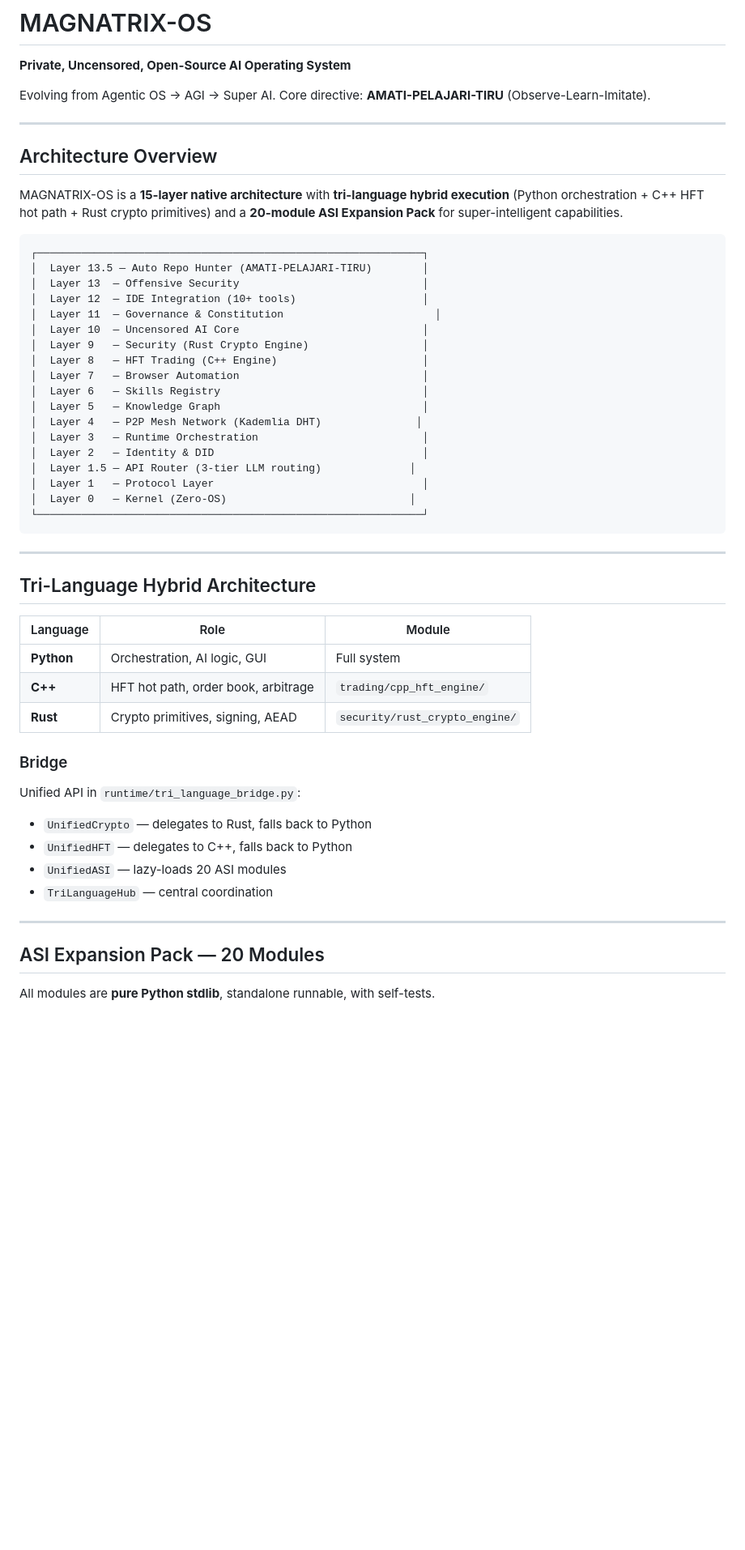
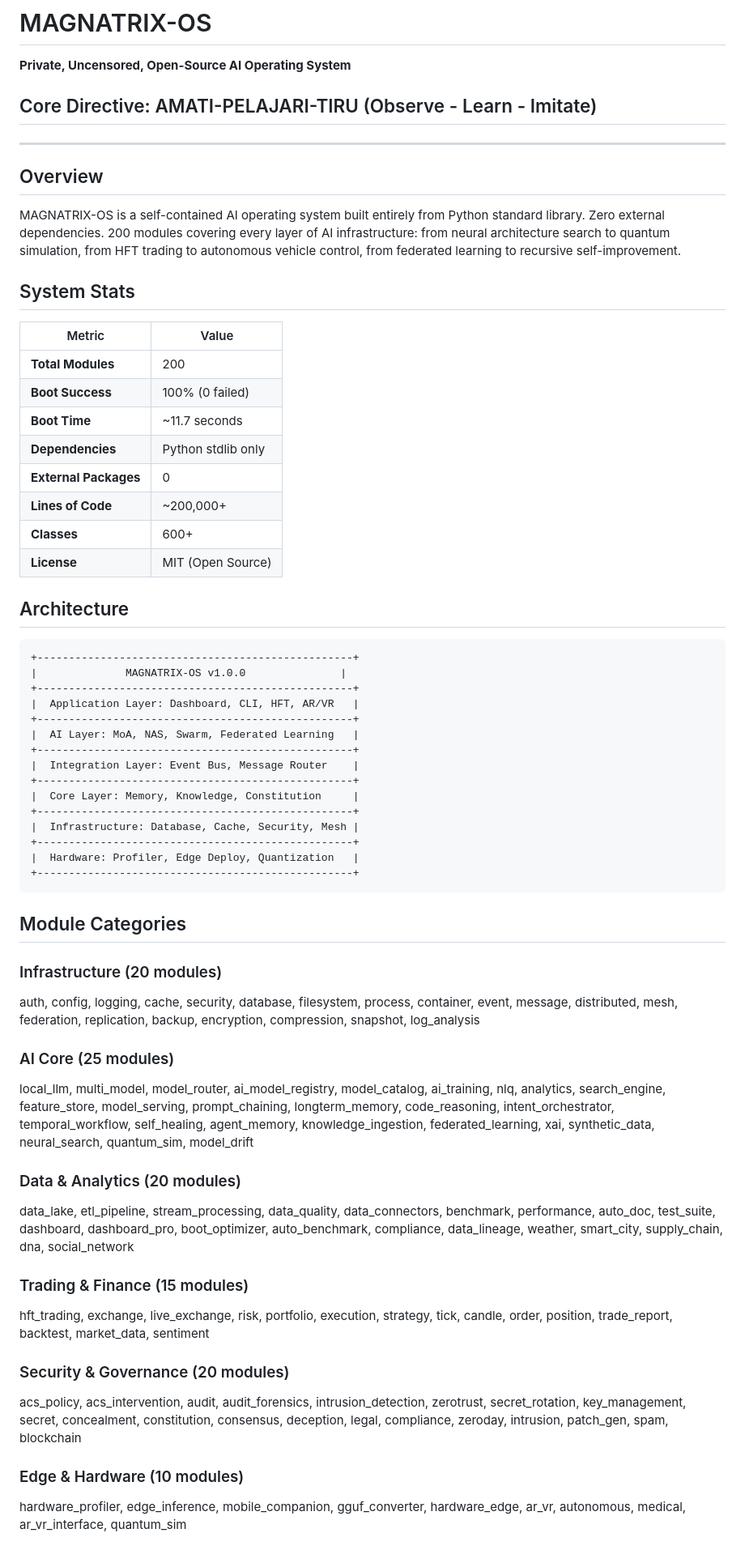
Before and after one commit to Magnatrix-Lab/MAGNATRIX-OS, a Markdown page: README.md, the part around one of its changes. Shown at 81% size. GitHub-like rendering; blank space fills up the shorter version.

````diff
--- a/README.md
+++ b/README.md
@@ -2,55 +2,64 @@
 
 **Private, Uncensored, Open-Source AI Operating System**
 
-Evolving from Agentic OS → AGI → Super AI. Core directive: **AMATI-PELAJARI-TIRU** (Observe-Learn-Imitate).
+## Core Directive: AMATI-PELAJARI-TIRU (Observe - Learn - Imitate)
 
 ---
 
-## Architecture Overview
+## Overview
 
-MAGNATRIX-OS is a **15-layer native architecture** with **tri-language hybrid execution** (Python orchestration + C++ HFT hot path + Rust crypto primitives) and a **20-module ASI Expansion Pack** for super-intelligent capabilities.
+MAGNATRIX-OS is a self-contained AI operating system built entirely from Python standard library. Zero external dependencies. 200 modules covering every layer of AI infrastructure: from neural architecture search to quantum simulation, from HFT trading to autonomous vehicle control, from federated learning to recursive self-improvement.
+
+## System Stats
+
+| Metric | Value |
+|--------|-------|
+| **Total Modules** | 200 |
+| **Boot Success** | 100% (0 failed) |
+| **Boot Time** | ~11.7 seconds |
+| **Dependencies** | Python stdlib only |
+| **External Packages** | 0 |
+| **Lines of Code** | ~200,000+ |
+| **Classes** | 600+ |
+| **License** | MIT (Open Source) |
+
+## Architecture
 
 ```
-┌─────────────────────────────────────────────────────────────┐
-│  Layer 13.5 — Auto Repo Hunter (AMATI-PELAJARI-TIRU)        │
-│  Layer 13  — Offensive Security                             │
-│  Layer 12  — IDE Integration (10+ tools)                    │
-│  Layer 11  — Governance & Constitution                        │
-│  Layer 10  — Uncensored AI Core                             │
-│  Layer 9   — Security (Rust Crypto Engine)                  │
-│  Layer 8   — HFT Trading (C++ Engine)                       │
-│  Layer 7   — Browser Automation                             │
-│  Layer 6   — Skills Registry                                │
-│  Layer 5   — Knowledge Graph                                │
-│  Layer 4   — P2P Mesh Network (Kademlia DHT)               │
-│  Layer 3   — Runtime Orchestration                          │
-│  Layer 2   — Identity & DID                                 │
-│  Layer 1.5 — API Router (3-tier LLM routing)              │
-│  Layer 1   — Protocol Layer                                 │
-│  Layer 0   — Kernel (Zero-OS)                             │
-└─────────────────────────────────────────────────────────────┘
++--------------------------------------------------+
+|              MAGNATRIX-OS v1.0.0               |
++--------------------------------------------------+
+|  Application Layer: Dashboard, CLI, HFT, AR/VR   |
++--------------------------------------------------+
+|  AI Layer: MoA, NAS, Swarm, Federated Learning   |
++--------------------------------------------------+
+|  Integration Layer: Event Bus, Message Router    |
++--------------------------------------------------+
+|  Core Layer: Memory, Knowledge, Constitution     |
++--------------------------------------------------+
+|  Infrastructure: Database, Cache, Security, Mesh |
++--------------------------------------------------+
+|  Hardware: Profiler, Edge Deploy, Quantization   |
++--------------------------------------------------+
 ```
 
----
+## Module Categories
 
-## Tri-Language Hybrid Architecture
+### Infrastructure (20 modules)
+auth, config, logging, cache, security, database, filesystem, process, container, event, message, distributed, mesh, federation, replication, backup, encryption, compression, snapshot, log_analysis
 
-| Language | Role | Module |
-|----------|------|--------|
-| **Python** | Orchestration, AI logic, GUI | Full system |
-| **C++** | HFT hot path, order book, arbitrage | `trading/cpp_hft_engine/` |
-| **Rust** | Crypto primitives, signing, AEAD | `security/rust_crypto_engine/` |
+### AI Core (25 modules)
+local_llm, multi_model, model_router, ai_model_registry, model_catalog, ai_training, nlq, analytics, search_engine, feature_store, model_serving, prompt_chaining, longterm_memory, code_reasoning, intent_orchestrator, temporal_workflow, self_healing, agent_memory, knowledge_ingestion, federated_learning, xai, synthetic_data, neural_search, quantum_sim, model_drift
 
-### Bridge
-Unified API in `runtime/tri_language_bridge.py`:
-- `UnifiedCrypto` — delegates to Rust, falls back to Python
-- `UnifiedHFT` — delegates to C++, falls back to Python
-- `UnifiedASI` — lazy-loads 20 ASI modules
-- `TriLanguageHub` — central coordination
+### Data & Analytics (20 modules)
+data_lake, etl_pipeline, stream_processing, data_quality, data_connectors, benchmark, performance, auto_doc, test_suite, dashboard, dashboard_pro, boot_optimizer, auto_benchmark, compliance, data_lineage, weather, smart_city, supply_chain, dna, social_network
 
----
+### Trading & Finance (15 modules)
+hft_trading, exchange, live_exchange, risk, portfolio, execution, strategy, tick, candle, order, position, trade_report, backtest, market_data, sentiment
 
-## ASI Expansion Pack — 20 Modules
+### Security & Governance (20 modules)
+acs_policy, acs_intervention, audit, audit_forensics, intrusion_detection, zerotrust, secret_rotation, key_management, secret, concealment, constitution, consensus, deception, legal, compliance, zeroday, intrusion, patch_gen, spam, blockchain
 
-All modules are **pure Python stdlib**, standalone runnable, with self-tests.
+### Edge & Hardware (10 modules)
+hardware_profiler, edge_inference, mobile_companion, gguf_converter, hardware_edge, ar_vr, autonomous, medical, ar_vr_interface, quantum_sim
 
````
Also changed, not shown: other parts of README.md (+70 -156 lines), ARCHITECTURE.md (added, +172 -0 lines), SECURITY_AUDIT.md (added, +90 -0 lines).
